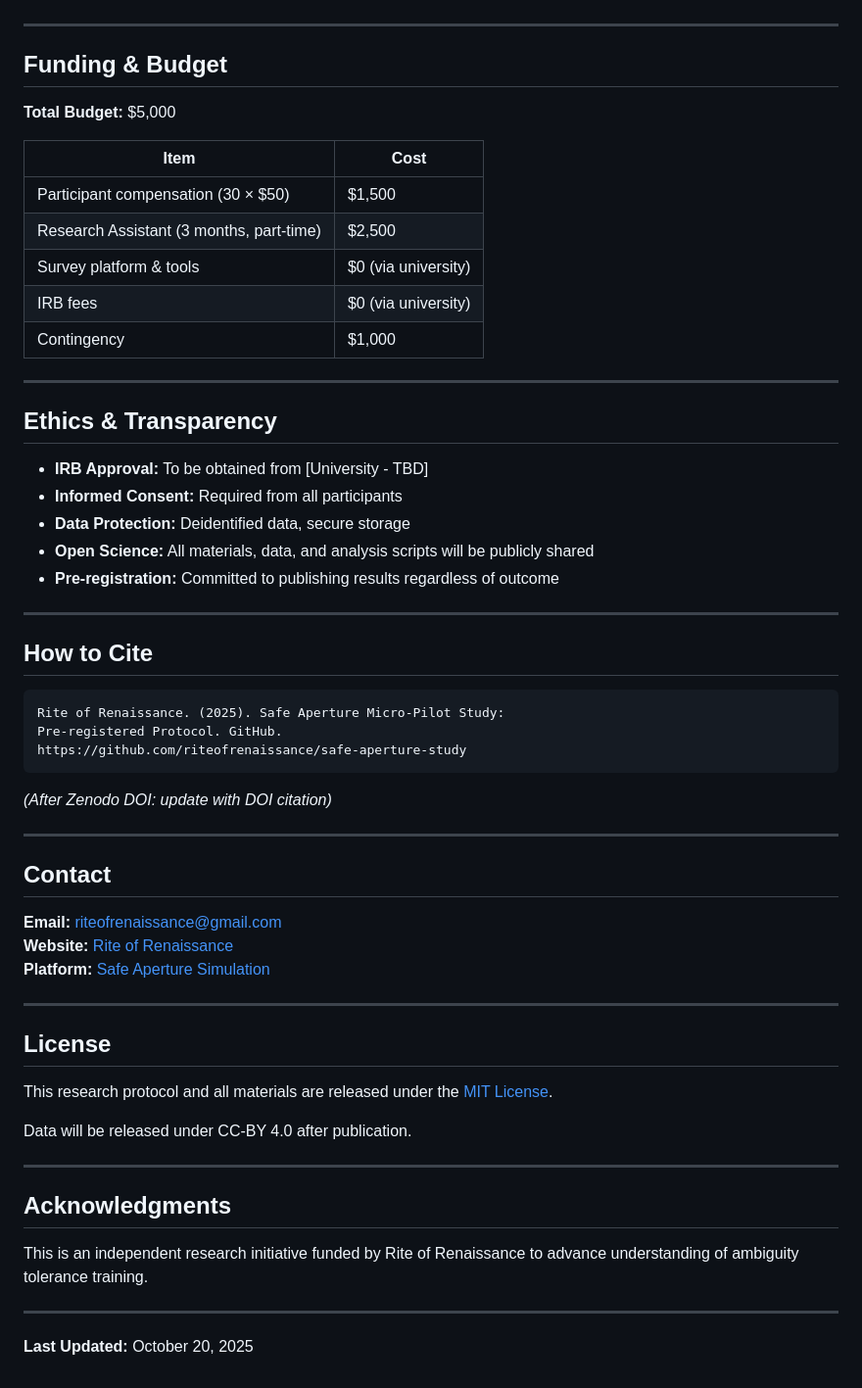
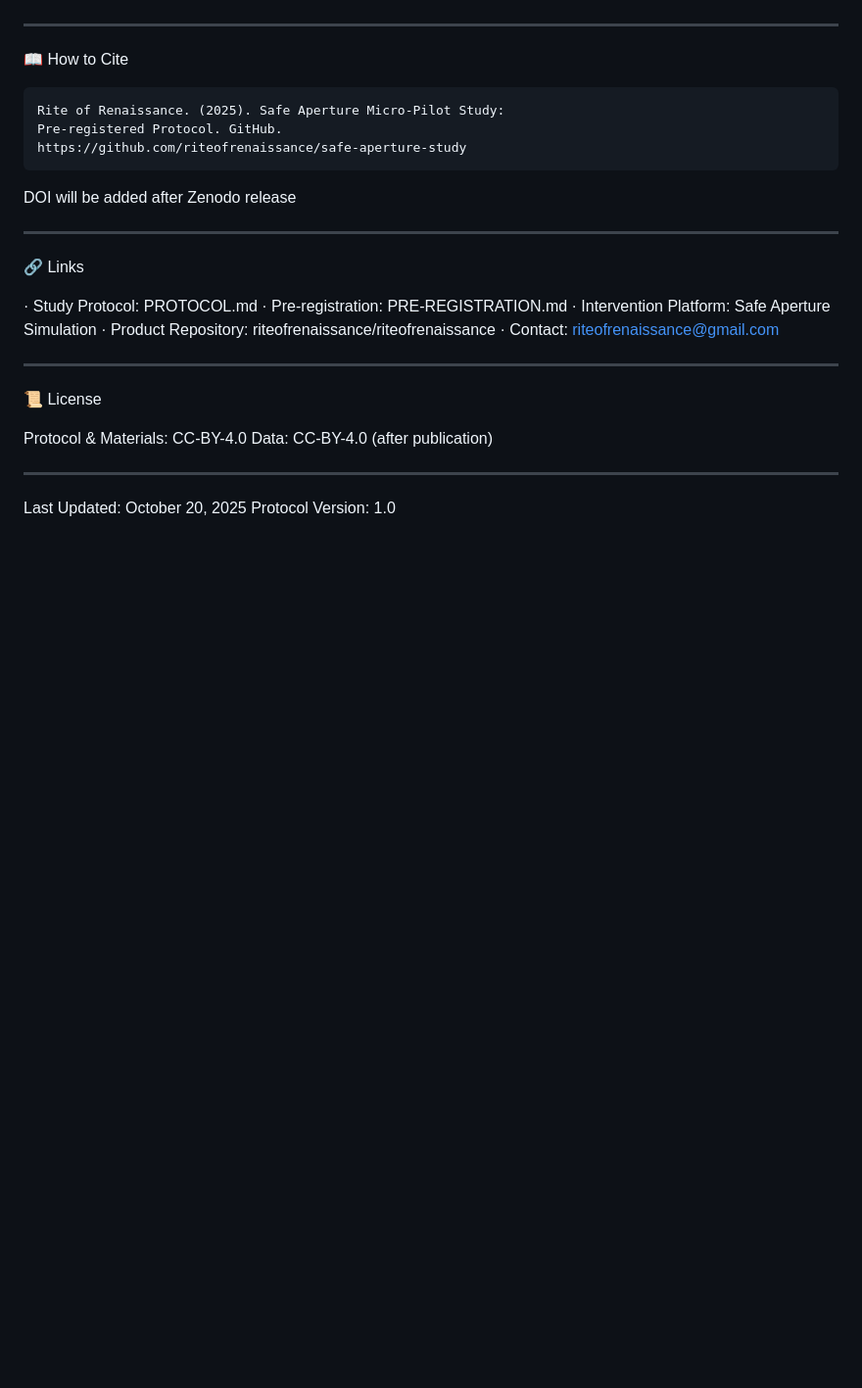
Before and after one commit to riteofrenaissance/safe-aperture-study, a Markdown page: README.md, the part around one of its changes. Shown at 98% size. Rendered like a GitHub page; blank space fills up the shorter version.

````diff
--- a/README.md
+++ b/README.md
@@ -120,31 +152,7 @@ Safe Aperture is a graduated training program using structured exposure to ambig
 
 ---
 
-## Funding & Budget
-
-**Total Budget:** $5,000
-
-| Item | Cost |
-|------|------|
-| Participant compensation (30 × $50) | $1,500 |
-| Research Assistant (3 months, part-time) | $2,500 |
-| Survey platform & tools | $0 (via university) |
-| IRB fees | $0 (via university) |
-| Contingency | $1,000 |
-
----
-
-## Ethics & Transparency
-
-- **IRB Approval:** To be obtained from [University - TBD]
-- **Informed Consent:** Required from all participants
-- **Data Protection:** Deidentified data, secure storage
-- **Open Science:** All materials, data, and analysis scripts will be publicly shared
-- **Pre-registration:** Committed to publishing results regardless of outcome
-
----
-
-## How to Cite
+📖 How to Cite
 
 ```
 Rite of Renaissance. (2025). Safe Aperture Micro-Pilot Study:
@@ -152,30 +160,26 @@ Pre-registered Protocol. GitHub.
 https://github.com/riteofrenaissance/safe-aperture-study
 ```
 
-*(After Zenodo DOI: update with DOI citation)*
+DOI will be added after Zenodo release
 
 ---
 
-## Contact
+🔗 Links
 
-**Email:** riteofrenaissance@gmail.com
-**Website:** [Rite of Renaissance](https://riteofrenaissance.github.io/riteofrenaissance/)
-**Platform:** [Safe Aperture Simulation](https://riteofrenaissance.github.io/riteofrenaissance/safe_aperture_simulation.html)
+· Study Protocol: PROTOCOL.md
+· Pre-registration: PRE-REGISTRATION.md
+· Intervention Platform: Safe Aperture Simulation
+· Product Repository: riteofrenaissance/riteofrenaissance
+· Contact: riteofrenaissance@gmail.com
 
 ---
 
-## License
+📜 License
 
-This research protocol and all materials are released under the [MIT License](LICENSE).
-
-Data will be released under CC-BY 4.0 after publication.
+Protocol & Materials: CC-BY-4.0
+Data: CC-BY-4.0 (after publication)
 
 ---
 
-## Acknowledgments
-
-This is an independent research initiative funded by Rite of Renaissance to advance understanding of ambiguity tolerance training.
-
----
-
-**Last Updated:** October 20, 2025
+Last Updated: October 20, 2025
+Protocol Version: 1.0
````
Also changed, not shown: other parts of README.md (+113 -81 lines).
